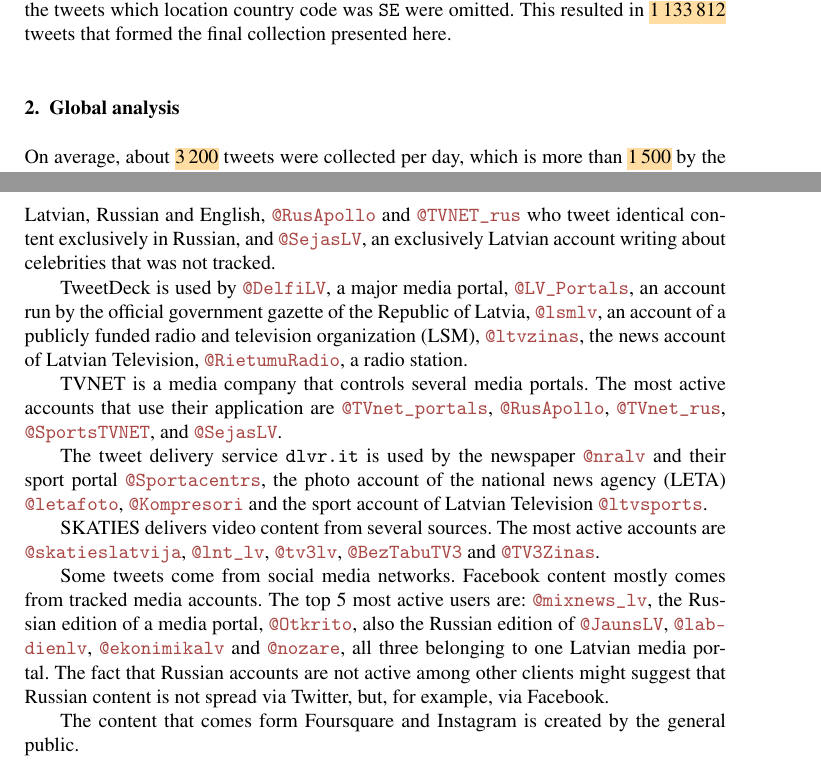
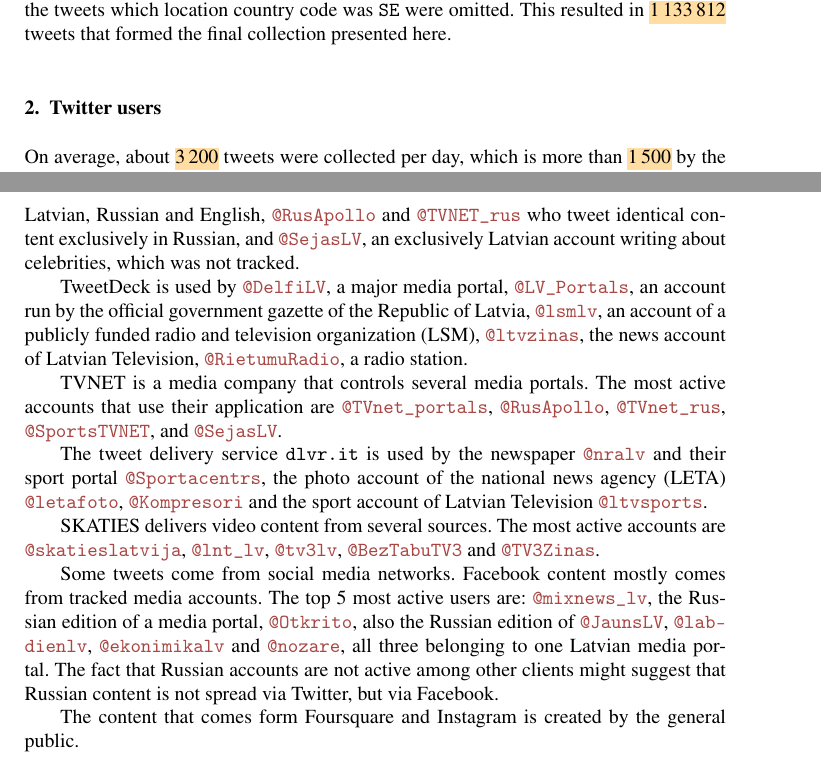
Before and after one commit to dimazest/2018-lv2, a LaTeX document (paper.tex): two parts of pages 2 and 3 of 4, joined at a grey line, cut so that both start at the same text. Compiled offline with pdfLaTeX.

Commit message:
Language

```diff
--- a/paper.tex
+++ b/paper.tex
@@ -1,4 +1,6 @@
 \documentclass{IOS-Book-Article}
+
+\usepackage{graphicx}
 
 \usepackage[square,numbers,sort]{natbib}
 
@@ -109,7 +111,7 @@
 
 To comply with Twitter's terms of service, on \hl{19 April 2018}, the raw tweet data was redownloaded (or rehydrated) to get rid of deleted tweets. The tweets that originated a retweet were added to the collection. Also, we have noticed a large number of tweets that came from Sweden (probably because of the imprecise \texttt{locations} parameter value), so the tweets which location country code was \texttt{SE} were omitted. This resulted in \hl{1\,133\,812} tweets that formed the final collection presented here.
 
-\section{Global analysis}
+\section{Twitter users}
 \label{sec:global-analysis}
 
 \input{figures/rehydrated_tweets_source_counts.tex}
@@ -121,7 +123,7 @@
 
 Notably, for mobile clients, the majority of tweets comes from the general public, because they are either geo-located or mention a tracked account. The number of tweets coming from tracked accounts, \hl{that are mostly media}, is lower for Android \hl{(8.5\%)} than for iPhone \hl{(13.5\%)}. The difference can be explained by the fact, that all top 5 Android users are personal accounts, while for iPhone there are only 2 personal accounts in the top 5. \sn{TV3zinas}, a news account of a TV channel, tweets the most from iPhone. \sn{Lattelecom}, a telecommunication company, is the second most active iPhone user. \sn{AstrologiLv} writes about astrology and is the fourth most active iPhone user. All three accounts tweet exclusively in Latvian and were tracked during corpus collection.
 
-Client applications that produce tweets mostly from tracked accounts are used by the media. For the TweetDeck, TVNET Login, dlvr.it and SKATIES client applications the top 5 users are tracked media accounts that write dominantly in Latvian. The exceptions are a business account \sn{Kompresori} that was not tracked and tweets in three languages: Latvian, Russian and English, \sn{RusApollo} and \sn{TVNET\_rus} who tweet identical content exclusively in Russian, and \sn{SejasLV}, an exclusively Latvian account writing about celebrities that was not tracked.
+Client applications that produce tweets mostly from tracked accounts are used by the media. For the TweetDeck, TVNET Login, dlvr.it and SKATIES client applications the top 5 users are tracked media accounts that write dominantly in Latvian. The exceptions are a business account \sn{Kompresori} that was not tracked and tweets in three languages: Latvian, Russian and English, \sn{RusApollo} and \sn{TVNET\_rus} who tweet identical content exclusively in Russian, and \sn{SejasLV}, an exclusively Latvian account writing about celebrities, which was not tracked.
 
 TweetDeck is used by \sn{DelfiLV}, a major media portal, \sn{LV\_Portals}, an account run by the official government gazette of the Republic of Latvia, \sn{lsmlv}, an account of a publicly funded radio and television organization (LSM), \sn{ltvzinas}, the news account of Latvian Television, \sn{RietumuRadio}, a radio station.
 
@@ -131,7 +133,7 @@
 
 SKATIES delivers video content from several sources. The most active accounts are \sn{skatieslatvija}, \sn{lnt\_lv}, \sn{tv3lv}, \sn{BezTabuTV3} and \sn{TV3Zinas}.
 
-Some tweets come from social media networks. Facebook content mostly comes from tracked media accounts. The top 5 most active users are: \sn{mixnews\_lv}, the Russian edition of a media portal, \sn{Otkrito}, also the Russian edition of \sn{JaunsLV}, \sn{labdienlv}, \sn{ekonimikalv} and \sn{nozare}, all three belonging to one Latvian media portal. The fact that Russian accounts are not active among other clients might suggest that Russian content is not spread via Twitter, but, for example, via Facebook.
+Some tweets come from social media networks. Facebook content mostly comes from tracked media accounts. The top 5 most active users are: \sn{mixnews\_lv}, the Russian edition of a media portal, \sn{Otkrito}, also the Russian edition of \sn{JaunsLV}, \sn{labdienlv}, \sn{ekonimikalv} and \sn{nozare}, all three belonging to one Latvian media portal. The fact that Russian accounts are not active among other clients might suggest that Russian content is not spread via Twitter, but via Facebook.
 
 The content that comes form Foursquare and Instagram is created by the general public.
 
```
Also changed, not shown: supplement/rehydrated_tweets_count_by_day.pdf, paper.tex (19 more changed lines), 1 other file.
